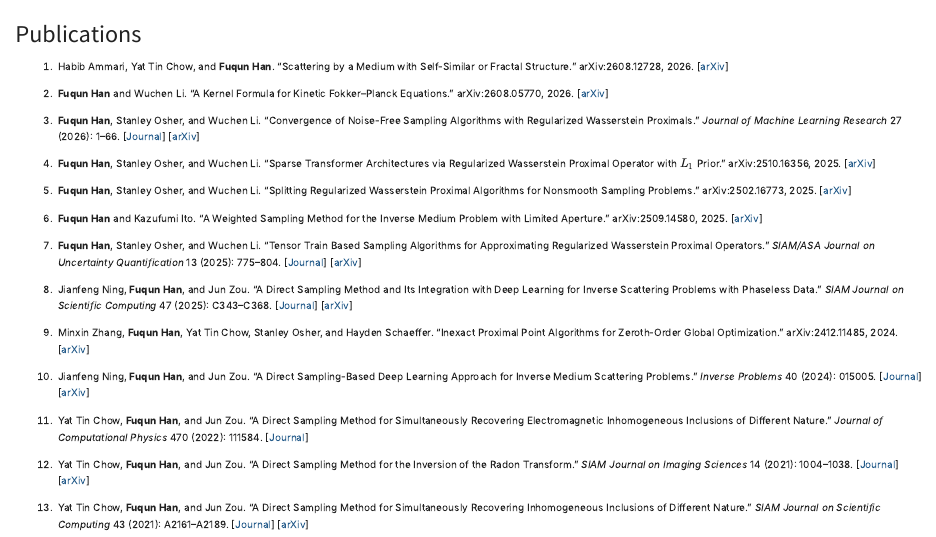
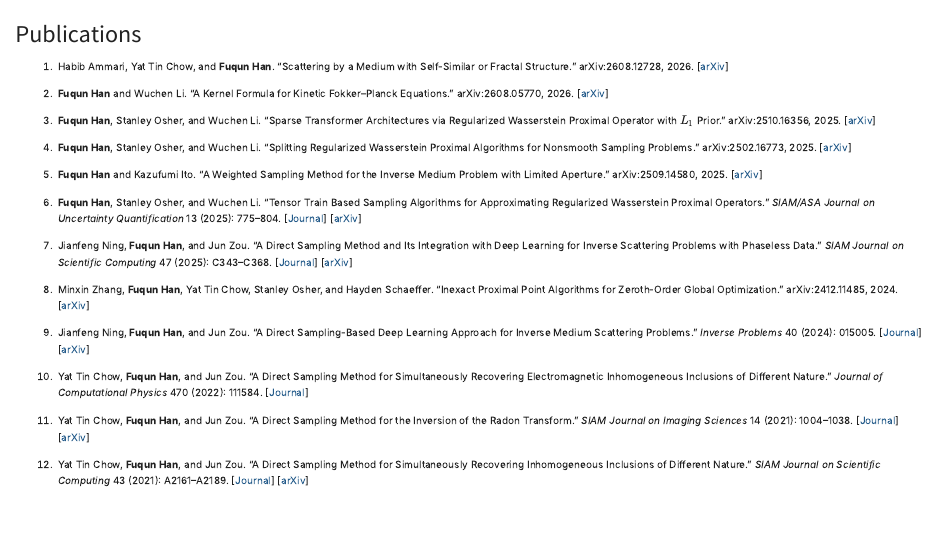
Before and after one commit to fq-han/webpage, a Quarto document (publications.qmd): the page in a window 1100 px wide, from its top. Rendered offline with R 4.5, knitr and Pandoc in place of Quarto, with nearby package versions.

Commit message:
Update website

```diff
--- a/publications.qmd
+++ b/publications.qmd
@@ -6,8 +6,6 @@ description: "Publications and preprints by Fuqun Han"
 1. Habib Ammari, Yat Tin Chow, and **Fuqun Han**. “Scattering by a Medium with Self-Similar or Fractal Structure.” arXiv:2608.12728, 2026. [[arXiv](https://arxiv.org/abs/2608.12728)]
 
 2. **Fuqun Han** and Wuchen Li. “A Kernel Formula for Kinetic Fokker–Planck Equations.” arXiv:2608.05770, 2026. [[arXiv](https://arxiv.org/abs/2608.05770)]
-
-3. **Fuqun Han**, Stanley Osher, and Wuchen Li. “Convergence of Noise-Free Sampling Algorithms with Regularized Wasserstein Proximals.” *Journal of Machine Learning Research* 27 (2026): 1–66. [[Journal](https://jmlr.org/papers/v27/24-1560.html)] [[arXiv](https://arxiv.org/abs/2409.01567)]
 
 4. **Fuqun Han**, Stanley Osher, and Wuchen Li. “Sparse Transformer Architectures via Regularized Wasserstein Proximal Operator with $L_1$ Prior.” arXiv:2510.16356, 2025. [[arXiv](https://arxiv.org/abs/2510.16356)]
 
```
